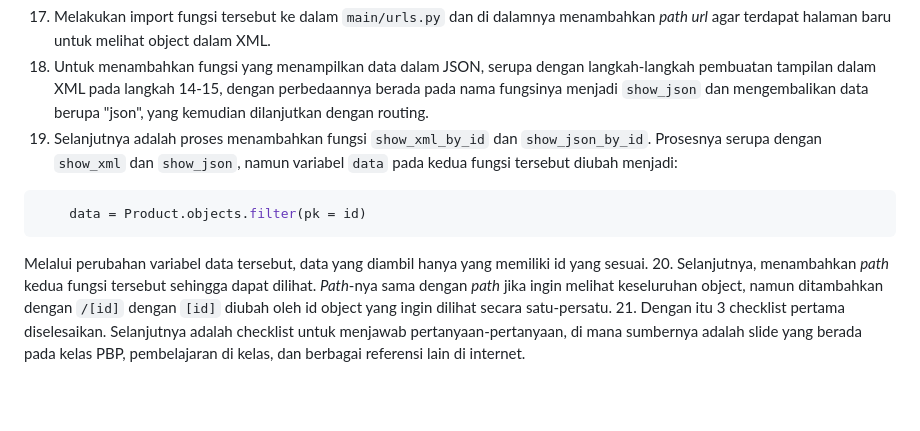
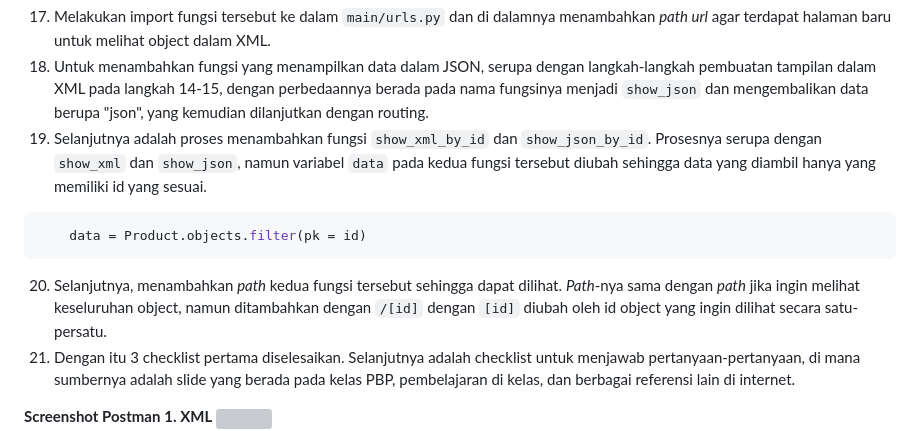
Before and after one commit to EdPootis/e-commerce-assignment, a Markdown page: README.md, the part around the change. Drawn GitHub-style; blank space fills up the shorter version; grey boxes are pictures that could not be loaded.

Commit message:
fixed numbering 3

````diff
--- a/README.md
+++ b/README.md
@@ -95,13 +95,12 @@ def show_xml(request):
 
 17. Melakukan import fungsi tersebut ke dalam `main/urls.py` dan di dalamnya menambahkan _path url_ agar terdapat halaman baru untuk melihat object dalam XML.
 18. Untuk menambahkan fungsi yang menampilkan data dalam JSON, serupa dengan langkah-langkah pembuatan tampilan dalam XML pada langkah 14-15, dengan perbedaannya berada pada nama fungsinya menjadi `show_json` dan mengembalikan data berupa "json", yang kemudian dilanjutkan dengan routing.
-19. Selanjutnya adalah proses menambahkan fungsi `show_xml_by_id` dan `show_json_by_id`. Prosesnya serupa dengan `show_xml` dan `show_json`, namun variabel `data` pada kedua fungsi tersebut diubah menjadi:
+19. Selanjutnya adalah proses menambahkan fungsi `show_xml_by_id` dan `show_json_by_id`. Prosesnya serupa dengan `show_xml` dan `show_json`, namun variabel `data` pada kedua fungsi tersebut diubah sehingga data yang diambil hanya yang memiliki id yang sesuai.
 
 ```python
     data = Product.objects.filter(pk = id)
 ```
 
-Melalui perubahan variabel data tersebut, data yang diambil hanya yang memiliki id yang sesuai.
 20. Selanjutnya, menambahkan _path_ kedua fungsi tersebut sehingga dapat dilihat. _Path_-nya sama dengan _path_ jika ingin melihat keseluruhan object, namun ditambahkan dengan `/[id]` dengan `[id]` diubah oleh id object yang ingin dilihat secara satu-persatu.
 21. Dengan itu 3 checklist pertama diselesaikan. Selanjutnya adalah checklist untuk menjawab pertanyaan-pertanyaan, di mana sumbernya adalah slide yang berada pada kelas PBP, pembelajaran di kelas, dan berbagai referensi lain di internet.
 
````
